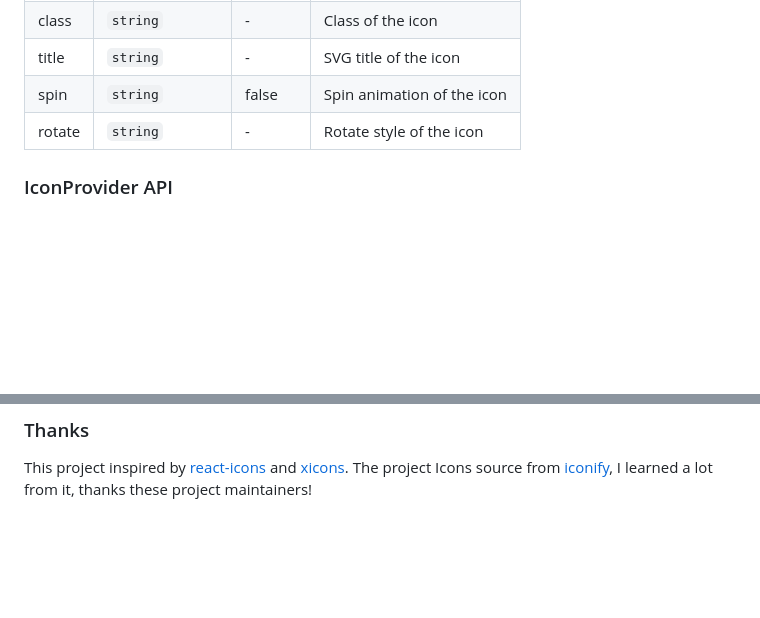
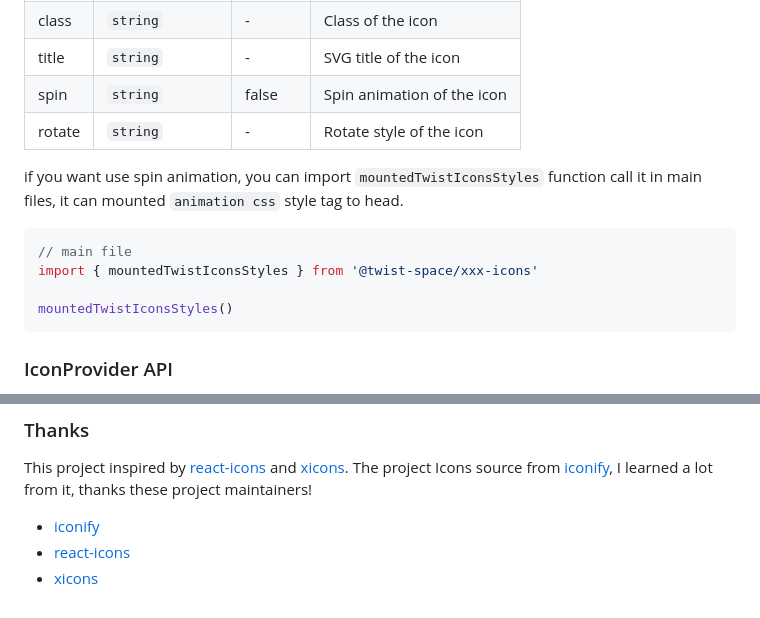
Before and after one commit to twist-space/twist-icons, a Markdown page: README.md, 2 parts joined by grey strips. Rendered like a GitHub page; blank space fills up the shorter version.

````diff
--- a/README.md
+++ b/README.md
@@ -101,6 +101,15 @@ An universal icon component is provided for customizing color & size of the inne
 | spin  | `string`           | false   | Spin animation of the icon |
 | rotate| `string`           | -       | Rotate style of the icon |
 
+if you want use spin animation, you can import `mountedTwistIconsStyles` function call it in main files, it can mounted `animation css` style tag to head.
+
+```tsx
+// main file
+import { mountedTwistIconsStyles } from '@twist-space/xxx-icons'
+
+mountedTwistIconsStyles()
+```
+
 ### IconProvider API
 
 IconProvider will affect all the descendant Icons' default prop value, but the priority less than icon component user props.
@@ -146,3 +155,6 @@ export default defineConfig({
 ### Thanks
 
 This project inspired by [react-icons](https://github.com/react-icons/react-icons) and [xicons](https://github.com/07akioni/xicons). The project Icons source from [iconify](https://iconify.design/), I learned a lot from it, thanks these project maintainers!
+- [iconify](https://github.com/iconify/iconify)
+- [react-icons](https://github.com/react-icons/react-icons)
+- [xicons](https://github.com/07akioni/xicons)
````
Also changed, not shown: README.zh.md (+12 -2 lines).
